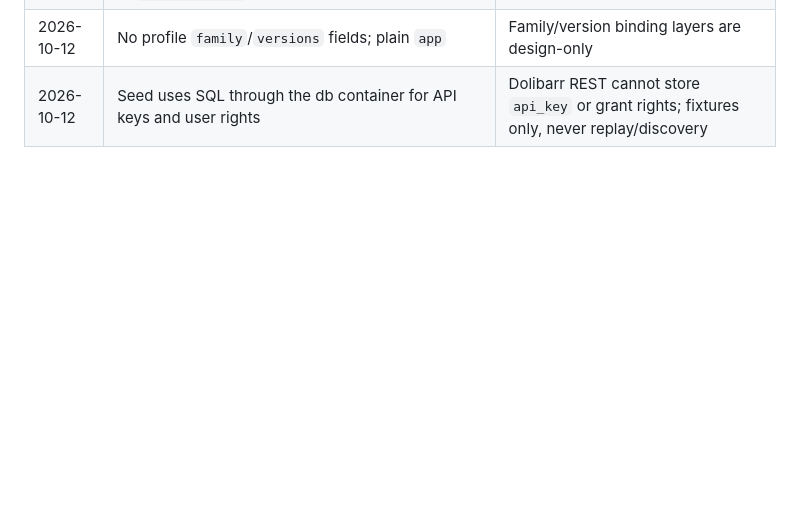
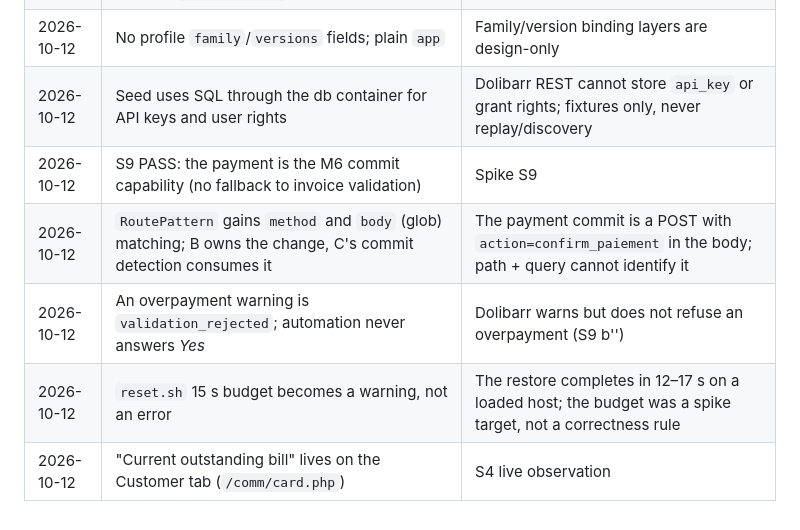
Before and after one commit to Aaronaferns/cua-replay, a Markdown page: docs/implementation-status.md, the part around the change. GitHub-like rendering; blank space fills up the shorter version.

```diff
--- a/docs/implementation-status.md
+++ b/docs/implementation-status.md
@@ -29,3 +29,8 @@ Statuses: NOT STARTED · WORKING · BLOCKED · GREEN · CUT
 | 2026-10-12 | `apps/dolibarr/profile.json` stays B's; A's scripted login takes role+name targets and is wired to `Profile.login` at integration | Ownership map; no cross-owner edits |
 | 2026-10-12 | No profile `family`/`versions` fields; plain `app` | Family/version binding layers are design-only |
 | 2026-10-12 | Seed uses SQL through the db container for API keys and user rights | Dolibarr REST cannot store `api_key` or grant rights; fixtures only, never replay/discovery |
+| 2026-10-12 | S9 PASS: the payment is the M6 commit capability (no fallback to invoice validation) | Spike S9 |
+| 2026-10-12 | `RoutePattern` gains `method` and `body` (glob) matching; B owns the change, C's commit detection consumes it | The payment commit is a POST with `action=confirm_paiement` in the body; path + query cannot identify it |
+| 2026-10-12 | An overpayment warning is `validation_rejected`; automation never answers *Yes* | Dolibarr warns but does not refuse an overpayment (S9 b'') |
+| 2026-10-12 | `reset.sh` 15 s budget becomes a warning, not an error | The restore completes in 12–17 s on a loaded host; the budget was a spike target, not a correctness rule |
+| 2026-10-12 | "Current outstanding bill" lives on the Customer tab (`/comm/card.php`) | S4 live observation |
```
Also changed, not shown: spikes/README.md (+1 -1 lines).
